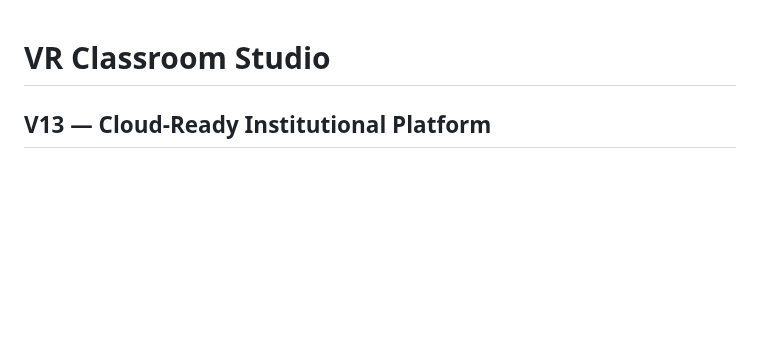
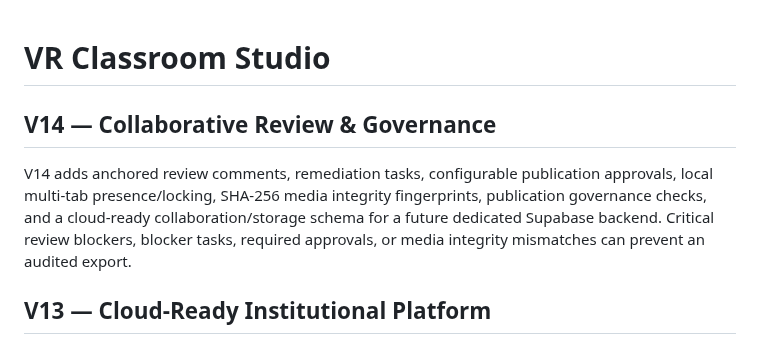
Before and after one commit to eagarcia77/VR-Classroom-Studio, a Markdown page: README.md, the part around the change. Drawn GitHub-style; blank space fills up the shorter version.

Commit message:
Document V14 collaborative review and governance

```diff
--- a/README.md
+++ b/README.md
@@ -1,4 +1,8 @@
 # VR Classroom Studio
+
+## V14 — Collaborative Review & Governance
+
+V14 adds anchored review comments, remediation tasks, configurable publication approvals, local multi-tab presence/locking, SHA-256 media integrity fingerprints, publication governance checks, and a cloud-ready collaboration/storage schema for a future dedicated Supabase backend. Critical review blockers, blocker tasks, required approvals, or media integrity mismatches can prevent an audited export.
 
 ## V13 — Cloud-Ready Institutional Platform
 
```
